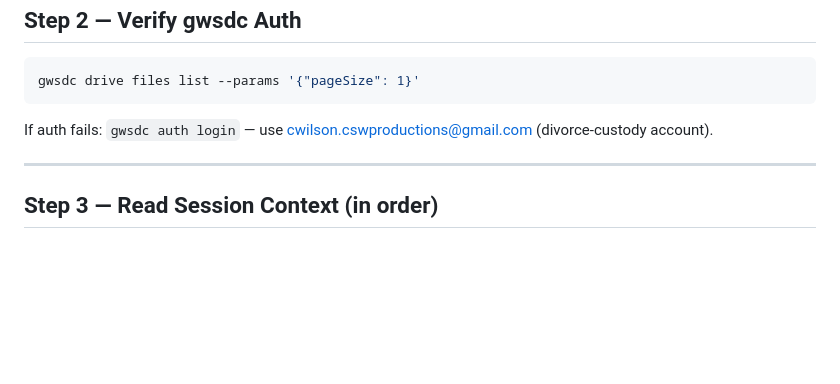
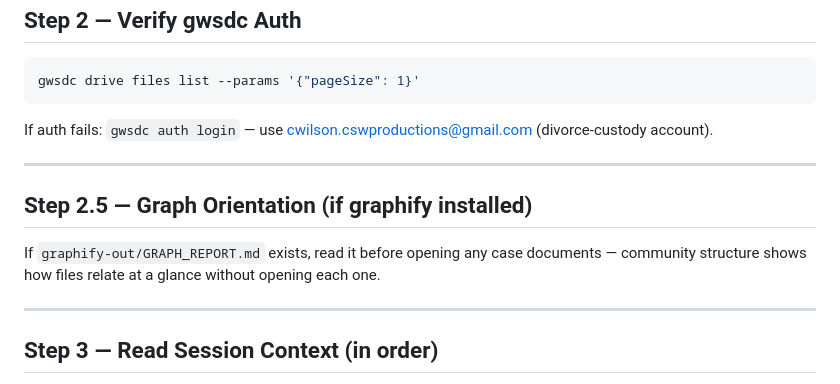
Before and after one commit to drasticstatic/divorce-custody-assistant-public-preview, a Markdown page: .claude/skills/startup.md, the part around the change. Drawn GitHub-style; blank space fills up the shorter version.

```diff
--- a/.claude/skills/startup.md
+++ b/.claude/skills/startup.md
@@ -53,6 +53,12 @@ If auth fails: `gwsdc auth login` — use cwilson.cswproductions@gmail.com (divo
 
 ---
 
+## Step 2.5 — Graph Orientation (if graphify installed)
+
+If `graphify-out/GRAPH_REPORT.md` exists, read it before opening any case documents — community structure shows how files relate at a glance without opening each one.
+
+---
+
 ## Step 3 — Read Session Context (in order)
 
 1. `HANDOFF.md` — NIM pickup brief and case status snapshot
```
Also changed, not shown: .claude/skills/session-sync.md (+11 -3 lines).
